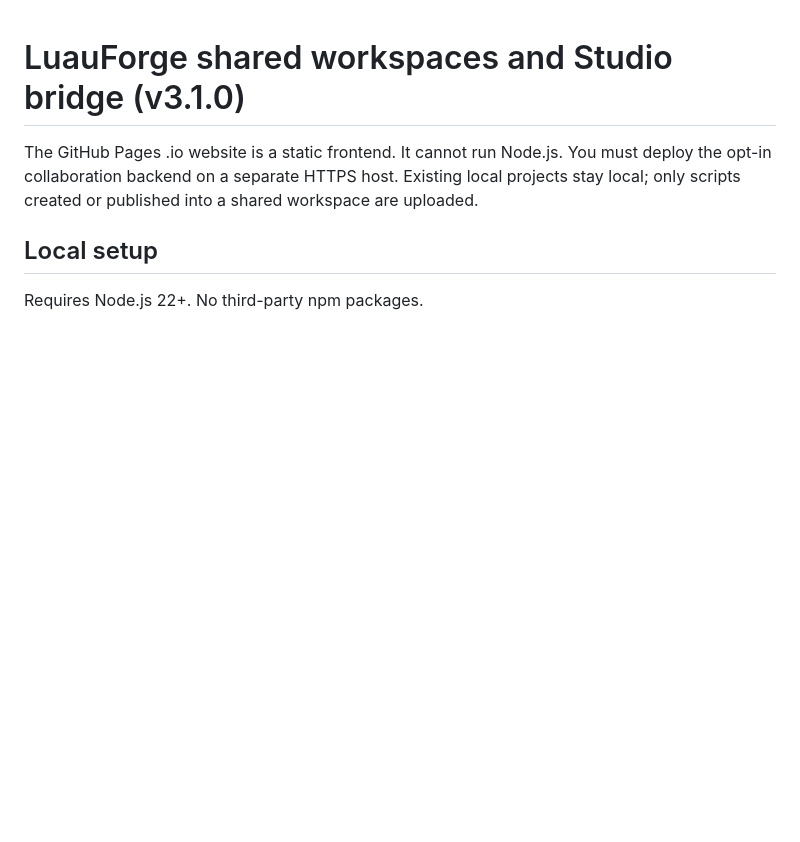
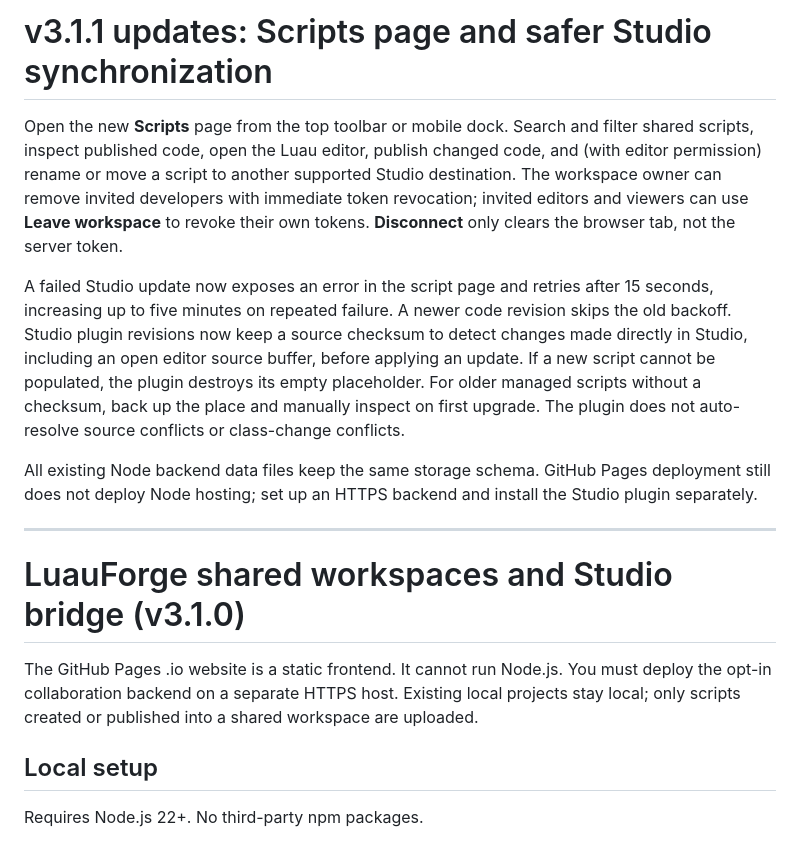
Before and after one commit to SillyDev2026/Luau-Developer-Playground, a Markdown page: server/README.md, the part around the change. GitHub-like rendering; blank space fills up the shorter version.

Commit message:
Document Studio retry, ownership revocation and script page changes

```diff
--- a/server/README.md
+++ b/server/README.md
@@ -1,3 +1,13 @@
+# v3.1.1 updates: Scripts page and safer Studio synchronization
+
+Open the new **Scripts** page from the top toolbar or mobile dock. Search and filter shared scripts, inspect published code, open the Luau editor, publish changed code, and (with editor permission) rename or move a script to another supported Studio destination. The workspace owner can remove invited developers with immediate token revocation; invited editors and viewers can use **Leave workspace** to revoke their own tokens. **Disconnect** only clears the browser tab, not the server token.
+
+A failed Studio update now exposes an error in the script page and retries after 15 seconds, increasing up to five minutes on repeated failure. A newer code revision skips the old backoff. Studio plugin revisions now keep a source checksum to detect changes made directly in Studio, including an open editor source buffer, before applying an update. If a new script cannot be populated, the plugin destroys its empty placeholder. For older managed scripts without a checksum, back up the place and manually inspect on first upgrade. The plugin does not auto-resolve source conflicts or class-change conflicts.
+
+All existing Node backend data files keep the same storage schema. GitHub Pages deployment still does not deploy Node hosting; set up an HTTPS backend and install the Studio plugin separately.
+
+---
+
 # LuauForge shared workspaces and Studio bridge (v3.1.0)
 
 The GitHub Pages .io website is a static frontend. It cannot run Node.js. You must deploy the opt-in collaboration backend on a separate HTTPS host. Existing local projects stay local; only scripts created or published into a shared workspace are uploaded.
```
